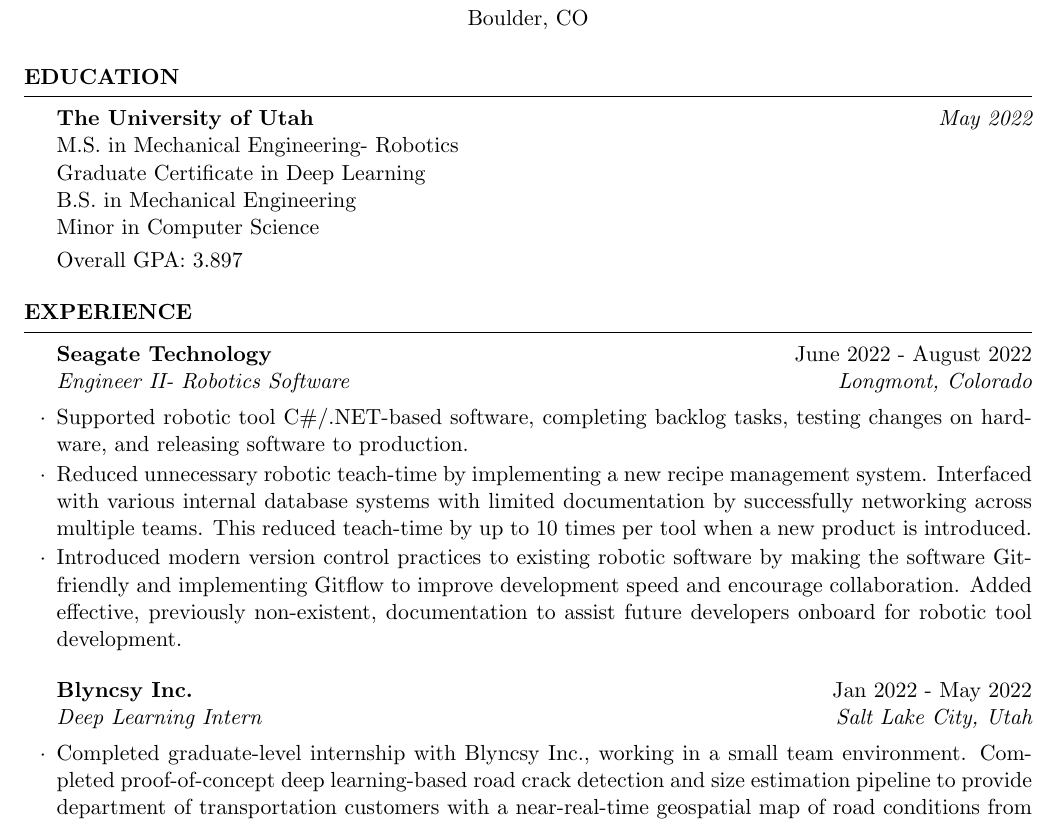
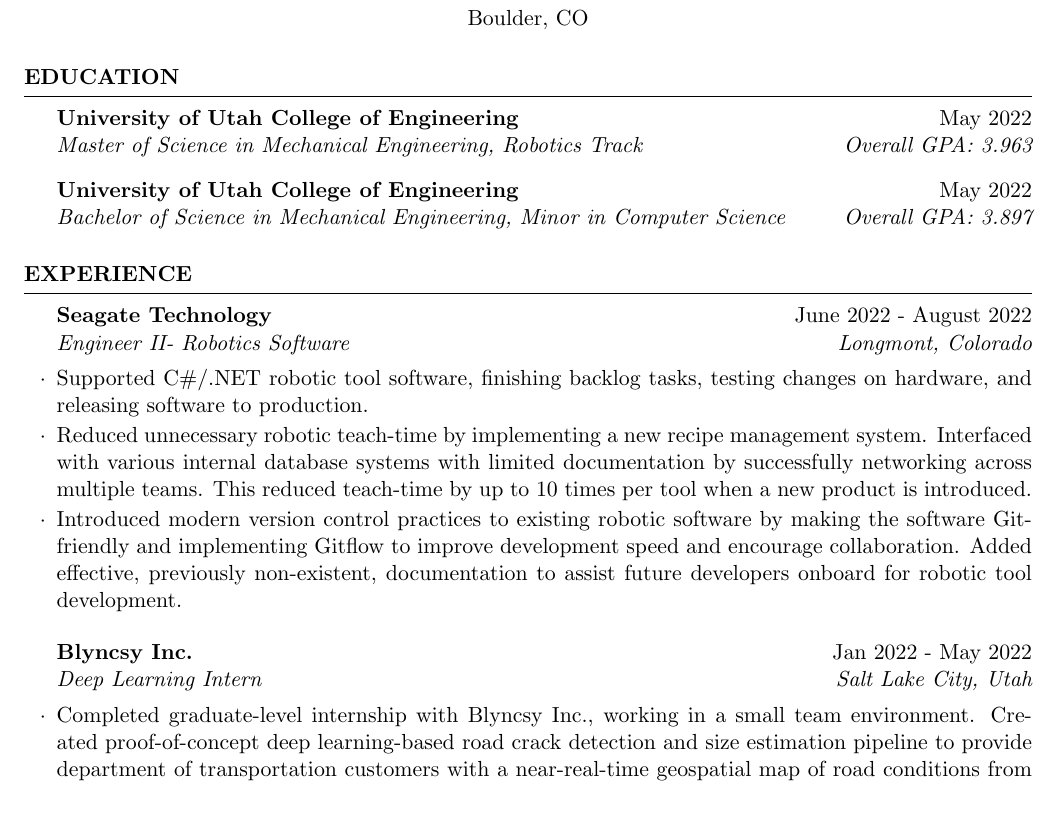
Before and after one commit to dalbyryan3/dalbyryan3.github.io, a LaTeX CV (resume/latex/resume_ryandalby.tex): part of page 1 of 2, cut so that both start at the same text. Compiled offline with pdfLaTeX.

Commit message:
Updated resume education format

```diff
--- a/resume/latex/resume_ryandalby.tex
+++ b/resume/latex/resume_ryandalby.tex
@@ -13,28 +13,35 @@
 \begin{document}
 
   \begin{rSection}{Education}
-    {\bf The University of Utah} \hfill {\em May 2022} \\
-    { M.S. in Mechanical Engineering- Robotics } \\
-    {Graduate Certificate in Deep Learning} \\
-    { B.S. in Mechanical Engineering } \\
-    { Minor in Computer Science } \smallskip \\
-    Overall GPA: 3.897
+
+    \begin{rSubsection}{University of Utah College of Engineering}{May 2022}{Master of Science in Mechanical Engineering, Robotics Track}{Overall GPA: 3.963}
+      \item[]
+    \end{rSubsection}
+
+    \vspace*{-7.5mm}
+
+    \begin{rSubsection}{University of Utah College of Engineering}{May 2022}{Bachelor of Science in Mechanical Engineering, Minor in Computer Science}{Overall GPA: 3.897}
+      \item[]
+    \end{rSubsection}
+
+    \vspace*{-7.5mm}
+
   \end{rSection}
 
   \begin{rSection}{Experience}
 
     \begin{rSubsection}{Seagate Technology}{June 2022 - August 2022}{Engineer II- Robotics Software}{Longmont, Colorado}
-    \item Supported robotic tool C\#/.NET-based software, completing backlog tasks, testing changes on hardware, and releasing software to production.
+    \item Supported C\#/.NET robotic tool software, finishing backlog tasks, testing changes on hardware, and releasing software to production.
     \item Reduced unnecessary robotic teach-time by implementing a new recipe management system. Interfaced with various internal database systems with limited documentation by successfully networking across multiple teams. This reduced teach-time by up to 10 times per tool when a new product is introduced.
     \item Introduced modern version control practices to existing robotic software by making the software Git-friendly and implementing Gitflow to improve development speed and encourage collaboration. Added effective, previously non-existent, documentation to assist future developers onboard for robotic tool development.
     \end{rSubsection}
 
     \begin{rSubsection}{Blyncsy Inc.}{Jan 2022 - May 2022}{Deep Learning Intern}{Salt Lake City, Utah}
-    \item Completed graduate-level internship with Blyncsy Inc., working in a small team environment. Completed proof-of-concept deep learning-based road crack detection and size estimation pipeline to provide department of transportation customers with a near-real-time geospatial map of road conditions from real-time dashcam imagery. Investigated and utilized state-of-the-art deep learning and computer vision datasets, models, and techniques to overcome having no existing labeled data for the machine learning task. Interacted with external vendors and conducted physical experiments to verify techniques and collect ground-truth data. Detailed results in a publishable report.
+    \item Completed graduate-level internship with Blyncsy Inc., working in a small team environment. Created proof-of-concept deep learning-based road crack detection and size estimation pipeline to provide department of transportation customers with a near-real-time geospatial map of road conditions from real-time dashcam imagery. Investigated and utilized state-of-the-art deep learning and computer vision datasets, models, and techniques to overcome having no existing labeled data for the machine learning task. Interacted with external vendors and conducted physical experiments to verify techniques and collect ground-truth data. Detailed results in a publishable report.
     \item Received University of Utah School of Computing Graduate Certificate in Deep Learning by completing requisite coursework and internship focusing on machine learning and computer vision and their applications in industry.
     \end{rSubsection}
 
-    \begin{rSubsection}{Seagate Technology}{May 2021 - August 2021}{Summer Intern - Robotics Software Engineer}{Longmont, Colorado}
+    \begin{rSubsection}{Seagate Technology}{May 2021 - August 2021}{Summer Intern- Robotics Software Engineer}{Longmont, Colorado}
     \item Implemented new software compatibility for a legacy robotic tool in  C\#/.NET by documenting and porting tool IO, implementing SCARA robot kinematics, and creating software to convert learned robot positions to be compatible with the new software.
     Extensively documented porting process, tested software on hardware, and described a plan for replacing legacy software.
     \item Supported a robotic tool throughout the summer. Completed high priority backlog items, tested on hardware, and released software to production, communicating with teams around the world.
```
Also changed, not shown: index.md (+1 -1 lines), resume/latex/resume_ryandalby.pdf.
